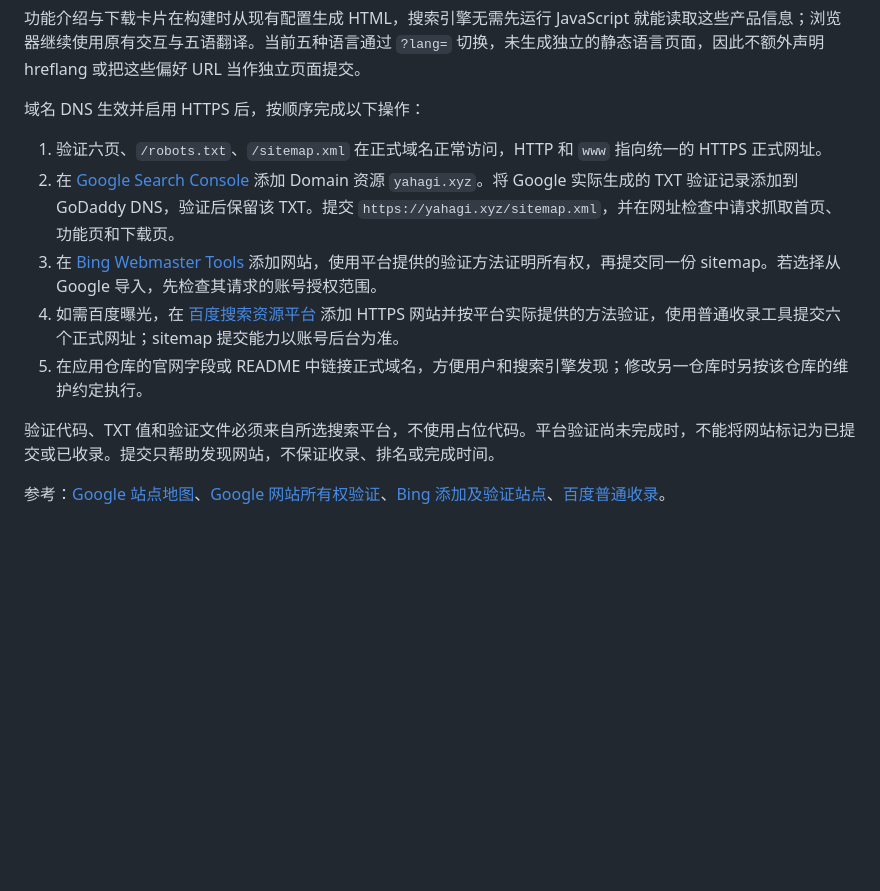
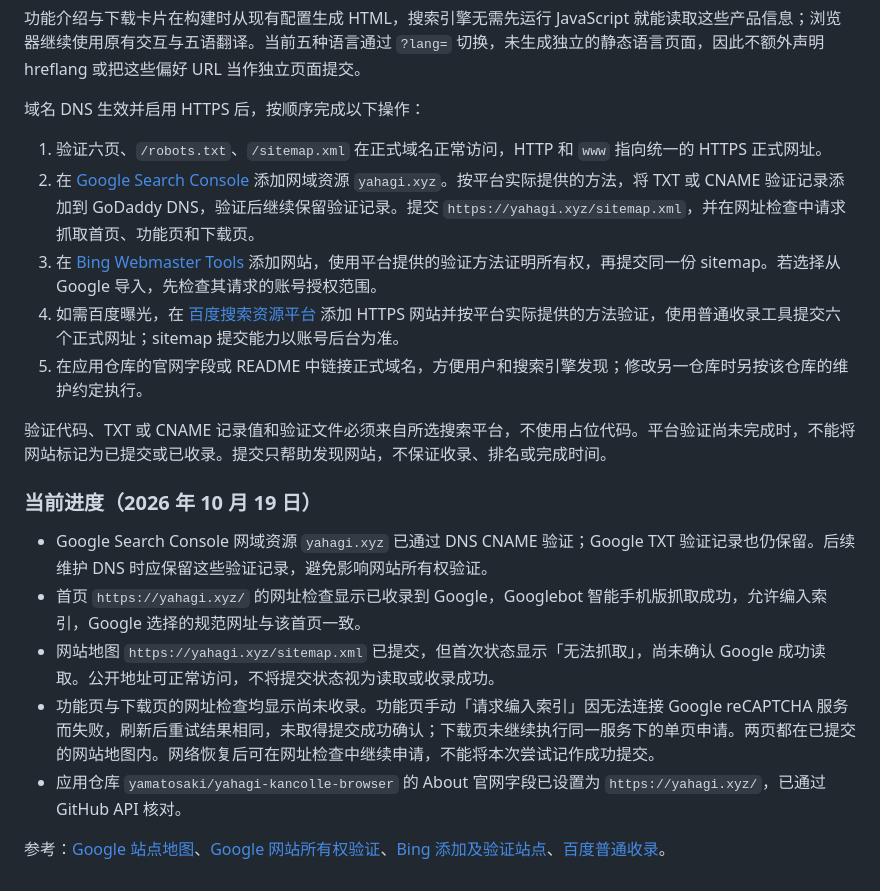
Before and after one commit to yamatosaki/yahagi-kancolle-browser-homepage, a Markdown page: docs/MAINTENANCE.md, the part around the change. GitHub-like rendering; blank space fills up the shorter version.

Commit message:
docs(搜索): 记录 Google 站点验证与收录状态

```diff
--- a/docs/MAINTENANCE.md
+++ b/docs/MAINTENANCE.md
@@ -126,11 +126,19 @@ npm run build
 域名 DNS 生效并启用 HTTPS 后，按顺序完成以下操作：
 
 1. 验证六页、`/robots.txt`、`/sitemap.xml` 在正式域名正常访问，HTTP 和 `www` 指向统一的 HTTPS 正式网址。
-2. 在 [Google Search Console](https://search.google.com/search-console/) 添加 Domain 资源 `yahagi.xyz`。将 Google 实际生成的 TXT 验证记录添加到 GoDaddy DNS，验证后保留该 TXT。提交 `https://yahagi.xyz/sitemap.xml`，并在网址检查中请求抓取首页、功能页和下载页。
+2. 在 [Google Search Console](https://search.google.com/search-console/) 添加网域资源 `yahagi.xyz`。按平台实际提供的方法，将 TXT 或 CNAME 验证记录添加到 GoDaddy DNS，验证后继续保留验证记录。提交 `https://yahagi.xyz/sitemap.xml`，并在网址检查中请求抓取首页、功能页和下载页。
 3. 在 [Bing Webmaster Tools](https://www.bing.com/webmasters/) 添加网站，使用平台提供的验证方法证明所有权，再提交同一份 sitemap。若选择从 Google 导入，先检查其请求的账号授权范围。
 4. 如需百度曝光，在 [百度搜索资源平台](https://ziyuan.baidu.com/) 添加 HTTPS 网站并按平台实际提供的方法验证，使用普通收录工具提交六个正式网址；sitemap 提交能力以账号后台为准。
 5. 在应用仓库的官网字段或 README 中链接正式域名，方便用户和搜索引擎发现；修改另一仓库时另按该仓库的维护约定执行。
 
-验证代码、TXT 值和验证文件必须来自所选搜索平台，不使用占位代码。平台验证尚未完成时，不能将网站标记为已提交或已收录。提交只帮助发现网站，不保证收录、排名或完成时间。
+验证代码、TXT 或 CNAME 记录值和验证文件必须来自所选搜索平台，不使用占位代码。平台验证尚未完成时，不能将网站标记为已提交或已收录。提交只帮助发现网站，不保证收录、排名或完成时间。
+
+### 当前进度（2026 年 10 月 19 日）
+
+- Google Search Console 网域资源 `yahagi.xyz` 已通过 DNS CNAME 验证；Google TXT 验证记录也仍保留。后续维护 DNS 时应保留这些验证记录，避免影响网站所有权验证。
+- 首页 `https://yahagi.xyz/` 的网址检查显示已收录到 Google，Googlebot 智能手机版抓取成功，允许编入索引，Google 选择的规范网址与该首页一致。
+- 网站地图 `https://yahagi.xyz/sitemap.xml` 已提交，但首次状态显示「无法抓取」，尚未确认 Google 成功读取。公开地址可正常访问，不将提交状态视为读取或收录成功。
+- 功能页与下载页的网址检查均显示尚未收录。功能页手动「请求编入索引」因无法连接 Google reCAPTCHA 服务而失败，刷新后重试结果相同，未取得提交成功确认；下载页未继续执行同一服务下的单页申请。两页都在已提交的网站地图内。网络恢复后可在网址检查中继续申请，不能将本次尝试记作成功提交。
+- 应用仓库 `yamatosaki/yahagi-kancolle-browser` 的 About 官网字段已设置为 `https://yahagi.xyz/`，已通过 GitHub API 核对。
 
 参考：[Google 站点地图](https://developers.google.com/search/docs/crawling-indexing/sitemaps/build-sitemap)、[Google 网站所有权验证](https://support.google.com/webmasters/answer/9008080?hl=en)、[Bing 添加及验证站点](https://www2.bing.com/webmasters/help/add-and-verify-site-12184f8b)、[百度普通收录](https://ziyuan.baidu.com/linksubmit/index)。
```
